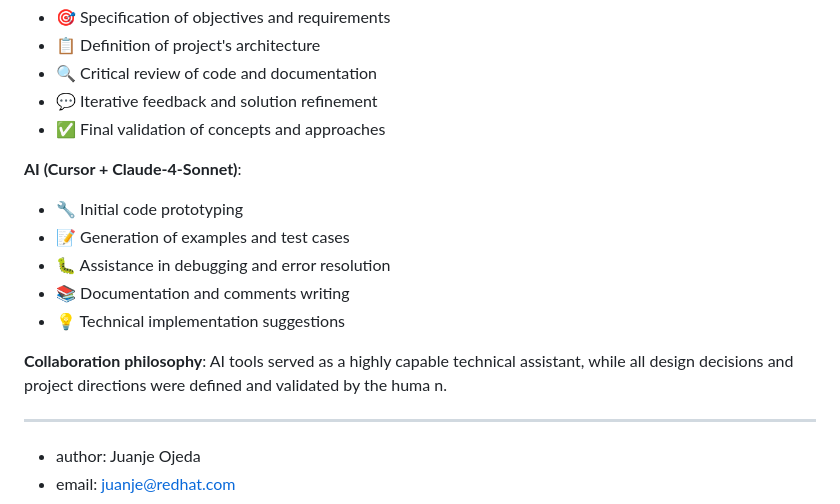
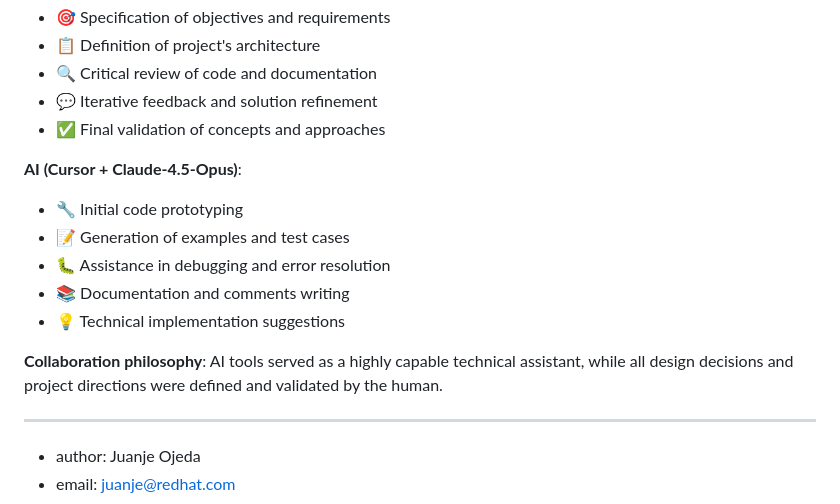
Before and after one commit to juanje/macsdk, a Markdown page: README.md, the part around the change. GitHub-like rendering.

Commit message:
docs: minor fix

```diff
--- a/README.md
+++ b/README.md
@@ -150,15 +150,14 @@ This project was developed with the assistance of artificial intelligence tools:
 - 💬 Iterative feedback and solution refinement
 - ✅ Final validation of concepts and approaches
 
-**AI (Cursor + Claude-4-Sonnet)**:
+**AI (Cursor + Claude-4.5-Opus)**:
 - 🔧 Initial code prototyping
 - 📝 Generation of examples and test cases
 - 🐛 Assistance in debugging and error resolution
 - 📚 Documentation and comments writing
 - 💡 Technical implementation suggestions
 
-**Collaboration philosophy**: AI tools served as a highly capable technical assistant, while all design decisions and project directions were defined and validated by the huma
-n.
+**Collaboration philosophy**: AI tools served as a highly capable technical assistant, while all design decisions and project directions were defined and validated by the human.
 
 ---
 - author: Juanje Ojeda
```
